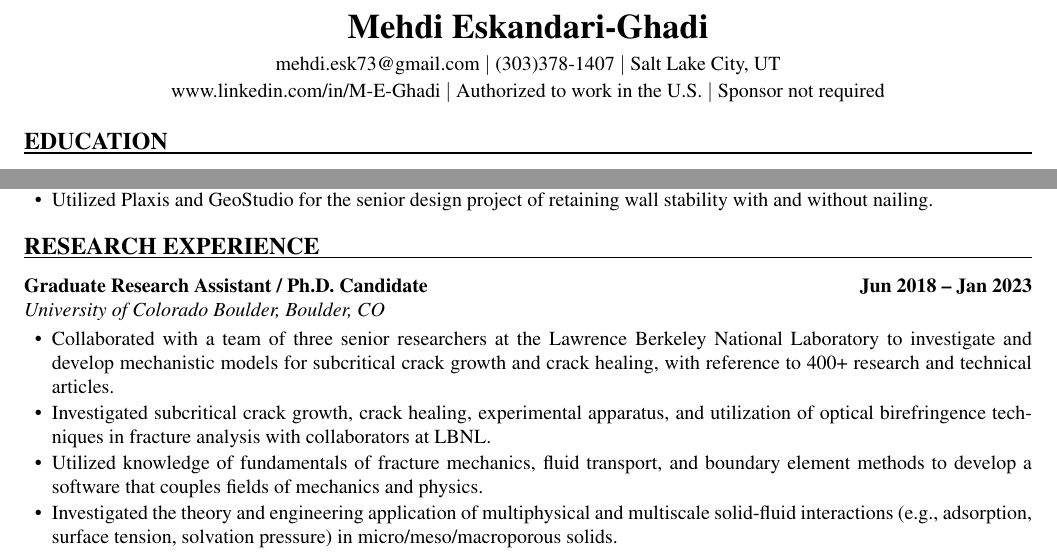
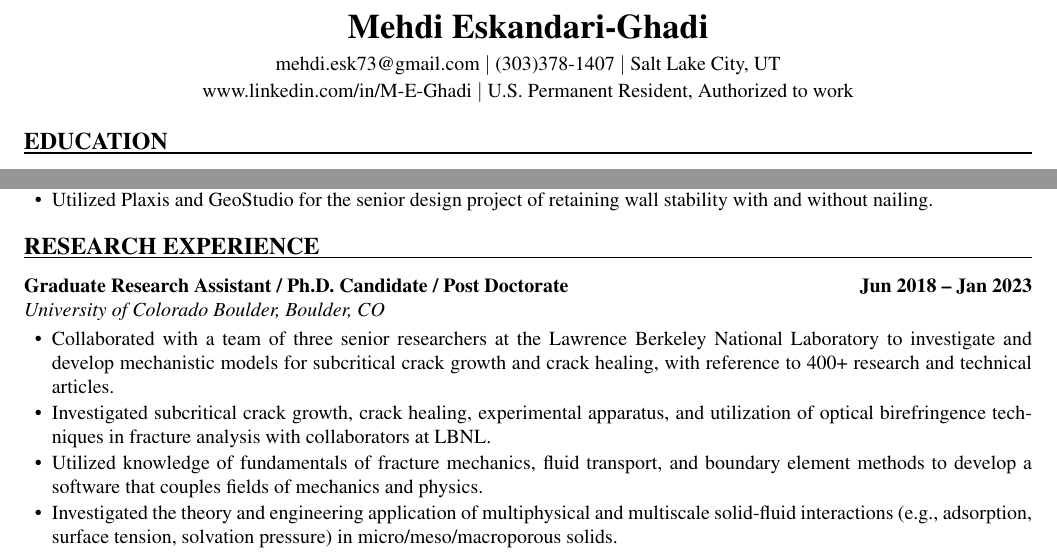
Before and after one commit to mehdidotesk73/Resume-CV, a LaTeX CV (cv/cv.tex): two parts of pages 1 and 3 of 6, joined at a grey line, cut so that both start at the same text. Compiled offline with pdfLaTeX.

Commit message:
Update header work status and add Post Doctorate to research title
Co-Authored-By: Claude Opus 5.5 <noreply@anthropic.com>
Claude-Session: https://claude.ai/code/session_01JghbZgLhiYDJt9TJ6f3QNU

```diff
--- a/cv/cv.tex
+++ b/cv/cv.tex
@@ -75,7 +75,7 @@
   {\LARGE\bfseries Mehdi Eskandari-Ghadi}\\[4pt]
   mehdi.esk73@gmail.com\ $|$\ (303)378-1407\ $|$\ Salt Lake City, UT\\[2pt]
   \href{http://www.linkedin.com/in/M-E-Ghadi}{www.linkedin.com/in/M-E-Ghadi}\ $|$\
-  Authorized to work in the U.S.\ $|$\ Sponsor not required
+  U.S. Permanent Resident, Authorized to work
 \end{center}
 
 \vspace{4pt}
@@ -216,7 +216,7 @@ Total GPA: 19.98/20
 % ============================================================
 \rsection{Research Experience}
 
-\jobline{Graduate Research Assistant / Ph.D. Candidate}{Jun 2018 -- Jan 2023}
+\jobline{Graduate Research Assistant / Ph.D. Candidate / Post Doctorate}{Jun 2018 -- Jan 2023}
 \subline{University of Colorado Boulder, Boulder, CO}
 \begin{rlist}
   \item Collaborated with a team of three senior researchers at the Lawrence Berkeley National Laboratory to investigate and develop mechanistic models for subcritical crack growth and crack healing, with reference to 400+ research and technical articles.
```
Also changed, not shown: resume/resume.tex (+2 -2 lines).
